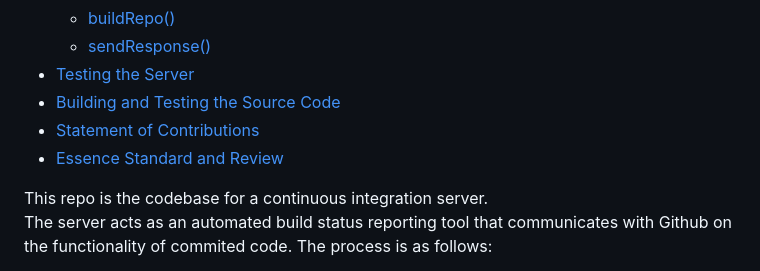
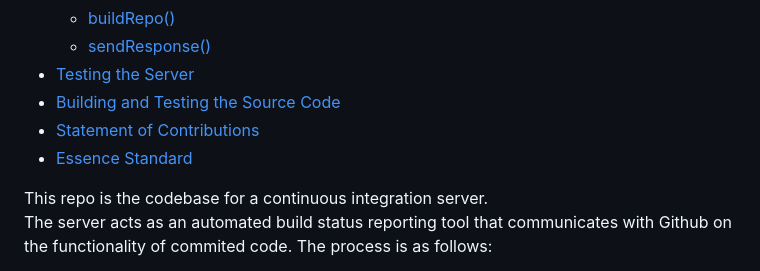
Before and after one commit to tjex/ci-server-g26, a Markdown page: README.md, the part around the change. GitHub-like rendering.

Commit message:
doc : fix TOC bug : issue #31

```diff
--- a/README.md
+++ b/README.md
@@ -12,7 +12,7 @@
 - [Testing the Server](#testing-the-server)
 - [Building and Testing the Source Code](#building-and-testing-the-source-code)
 - [Statement of Contributions](#statement-of-contributions)
-- [Essence Standard and Review](#essence-standard-and-review)
+- [Essence Standard](#essence-standard)
 
 This repo is the codebase for a continuous integration server.
 The server acts as an automated build status reporting tool that communicates
```
